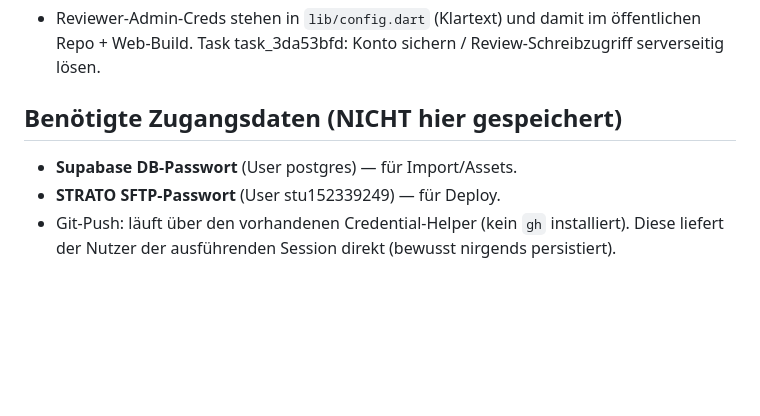
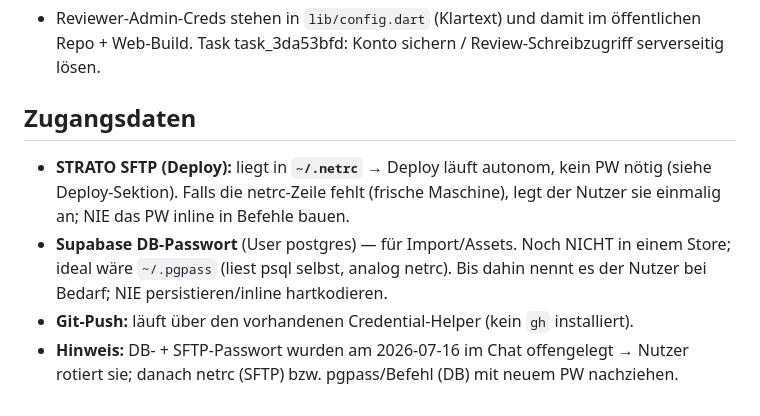
Before and after one commit to integrenns-ae/biblebeam, a Markdown page: HANDOFF_V2.md, the part around one of its changes. Rendered like a GitHub page; blank space fills up the shorter version.

```diff
--- a/HANDOFF_V2.md
+++ b/HANDOFF_V2.md
@@ -64,8 +86,13 @@ Manuell (was das Skript tut):
 ## Sicherheits-Follow-up (offen)
 - Reviewer-Admin-Creds stehen in `lib/config.dart` (Klartext) und damit im öffentlichen Repo + Web-Build. Task task_3da53bfd: Konto sichern / Review-Schreibzugriff serverseitig lösen.
 
-## Benötigte Zugangsdaten (NICHT hier gespeichert)
-- **Supabase DB-Passwort** (User postgres) — für Import/Assets.
-- **STRATO SFTP-Passwort** (User stu152339249) — für Deploy.
-- Git-Push: läuft über den vorhandenen Credential-Helper (kein `gh` installiert).
-Diese liefert der Nutzer der ausführenden Session direkt (bewusst nirgends persistiert).
+## Zugangsdaten
+- **STRATO SFTP (Deploy):** liegt in **`~/.netrc`** → Deploy läuft autonom, kein PW
+  nötig (siehe Deploy-Sektion). Falls die netrc-Zeile fehlt (frische Maschine),
+  legt der Nutzer sie einmalig an; NIE das PW inline in Befehle bauen.
+- **Supabase DB-Passwort** (User postgres) — für Import/Assets. Noch NICHT in einem
+  Store; ideal wäre `~/.pgpass` (liest psql selbst, analog netrc). Bis dahin nennt es
+  der Nutzer bei Bedarf; NIE persistieren/inline hartkodieren.
+- **Git-Push:** läuft über den vorhandenen Credential-Helper (kein `gh` installiert).
+- **Hinweis:** DB- + SFTP-Passwort wurden am 2026-07-16 im Chat offengelegt → Nutzer
+  rotiert sie; danach netrc (SFTP) bzw. pgpass/Befehl (DB) mit neuem PW nachziehen.
```
Also changed, not shown: other parts of HANDOFF_V2.md (+31 -9 lines).
